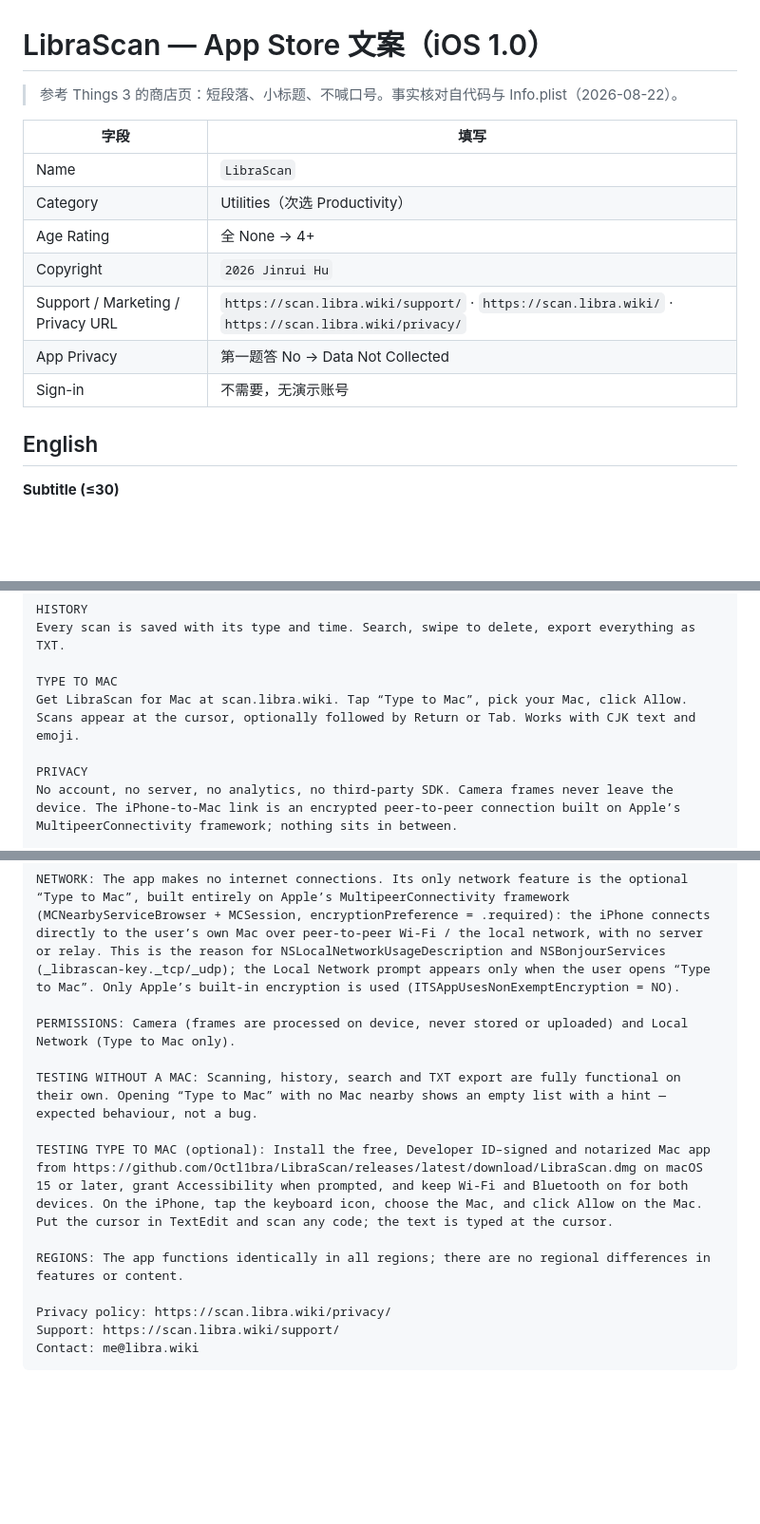
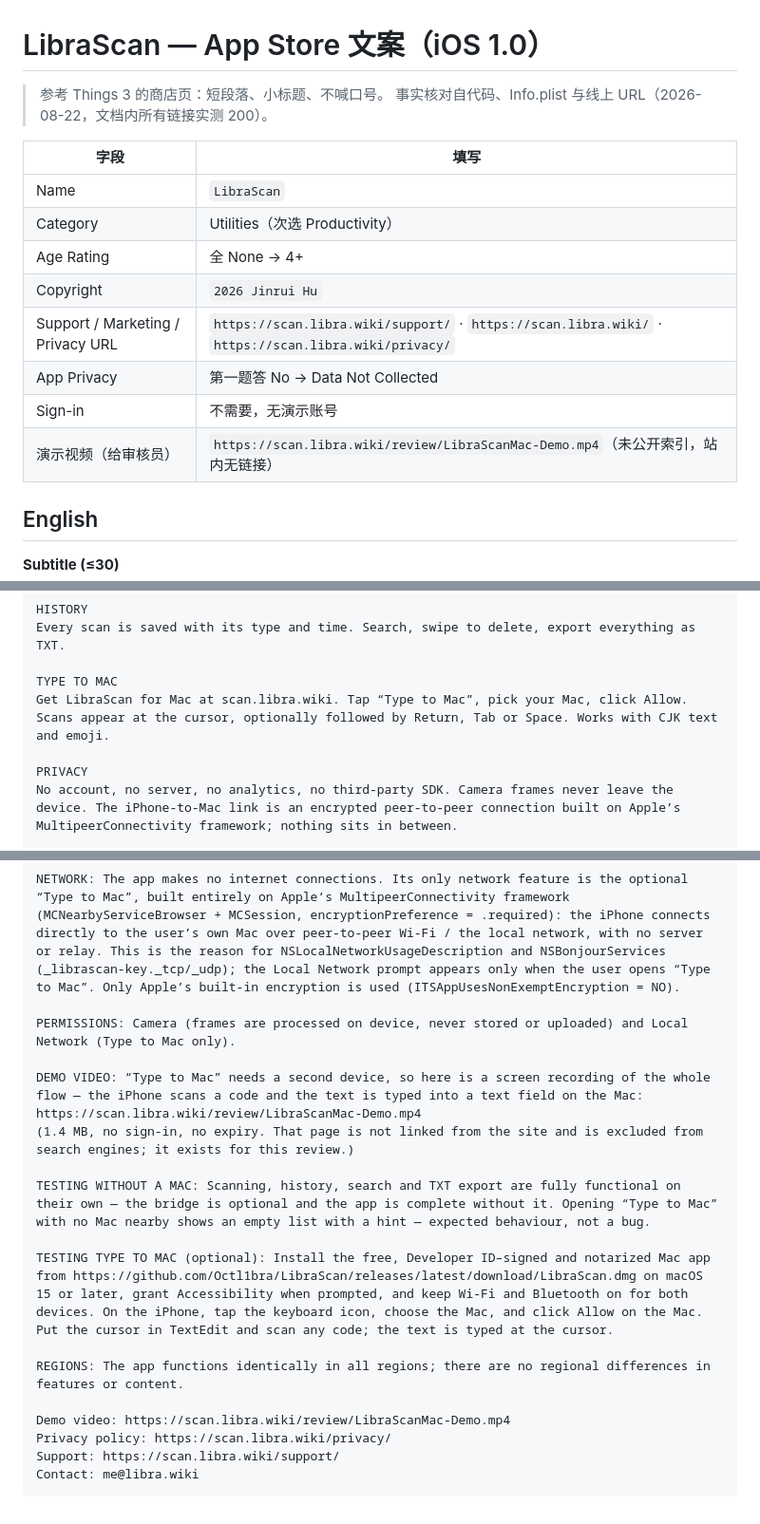
Before and after one commit to Octl1bra/LibraScan, a Markdown page: docs/APP_STORE.md, 3 parts joined by grey strips. Shown at 95% size. GitHub-like rendering; blank space fills up the shorter version.

Commit message:
App Store notes: point reviewers at the demo video
Type to Mac needs a second device, so a reviewer without a Mac has no way to see
the feature work — the recording was already online but nothing referenced it.
Also corrects the suffix key list, which gained Space, and records that every URL
in the document was re-checked.

```diff
--- a/docs/APP_STORE.md
+++ b/docs/APP_STORE.md
@@ -1,6 +1,7 @@
 # LibraScan — App Store 文案（iOS 1.0）
 
-> 参考 Things 3 的商店页：短段落、小标题、不喊口号。事实核对自代码与 Info.plist（2026-08-22）。
+> 参考 Things 3 的商店页：短段落、小标题、不喊口号。
+> 事实核对自代码、Info.plist 与线上 URL（2026-08-22，文档内所有链接实测 200）。
 
 | 字段 | 填写 |
 | --- | --- |
@@ -11,6 +12,7 @@
 | Support / Marketing / Privacy URL | `https://scan.libra.wiki/support/` · `https://scan.libra.wiki/` · `https://scan.libra.wiki/privacy/` |
 | App Privacy | 第一题答 No → Data Not Collected |
 | Sign-in | 不需要，无演示账号 |
+| 演示视频（给审核员） | `https://scan.libra.wiki/review/LibraScanMac-Demo.mp4`（未公开索引，站内无链接） |
 
 ## English
 
@@ -40,7 +42,7 @@ HISTORY
 Every scan is saved with its type and time. Search, swipe to delete, export everything as TXT.
 
 TYPE TO MAC
-Get LibraScan for Mac at scan.libra.wiki. Tap “Type to Mac”, pick your Mac, click Allow. Scans appear at the cursor, optionally followed by Return or Tab. Works with CJK text and emoji.
+Get LibraScan for Mac at scan.libra.wiki. Tap “Type to Mac”, pick your Mac, click Allow. Scans appear at the cursor, optionally followed by Return, Tab or Space. Works with CJK text and emoji.
 
 PRIVACY
 No account, no server, no analytics, no third-party SDK. Camera frames never leave the device. The iPhone-to-Mac link is an encrypted peer-to-peer connection built on Apple’s MultipeerConnectivity framework; nothing sits in between.
@@ -107,12 +109,17 @@ NETWORK: The app makes no internet connections. Its only network feature is the
 
 PERMISSIONS: Camera (frames are processed on device, never stored or uploaded) and Local Network (Type to Mac only).
 
-TESTING WITHOUT A MAC: Scanning, history, search and TXT export are fully functional on their own. Opening “Type to Mac” with no Mac nearby shows an empty list with a hint — expected behaviour, not a bug.
+DEMO VIDEO: “Type to Mac” needs a second device, so here is a screen recording of the whole flow — the iPhone scans a code and the text is typed into a text field on the Mac:
+https://scan.libra.wiki/review/LibraScanMac-Demo.mp4
+(1.4 MB, no sign-in, no expiry. That page is not linked from the site and is excluded from search engines; it exists for this review.)
+
+TESTING WITHOUT A MAC: Scanning, history, search and TXT export are fully functional on their own — the bridge is optional and the app is complete without it. Opening “Type to Mac” with no Mac nearby shows an empty list with a hint — expected behaviour, not a bug.
 
 TESTING TYPE TO MAC (optional): Install the free, Developer ID–signed and notarized Mac app from https://github.com/Octl1bra/LibraScan/releases/latest/download/LibraScan.dmg on macOS 15 or later, grant Accessibility when prompted, and keep Wi-Fi and Bluetooth on for both devices. On the iPhone, tap the keyboard icon, choose the Mac, and click Allow on the Mac. Put the cursor in TextEdit and scan any code; the text is typed at the cursor.
 
 REGIONS: The app functions identically in all regions; there are no regional differences in features or content.
 
+Demo video: https://scan.libra.wiki/review/LibraScanMac-Demo.mp4
 Privacy policy: https://scan.libra.wiki/privacy/
 Support: https://scan.libra.wiki/support/
 Contact: me@libra.wiki
```
Also changed, not shown: other parts of docs/APP_STORE.md (+1 -1 lines).
